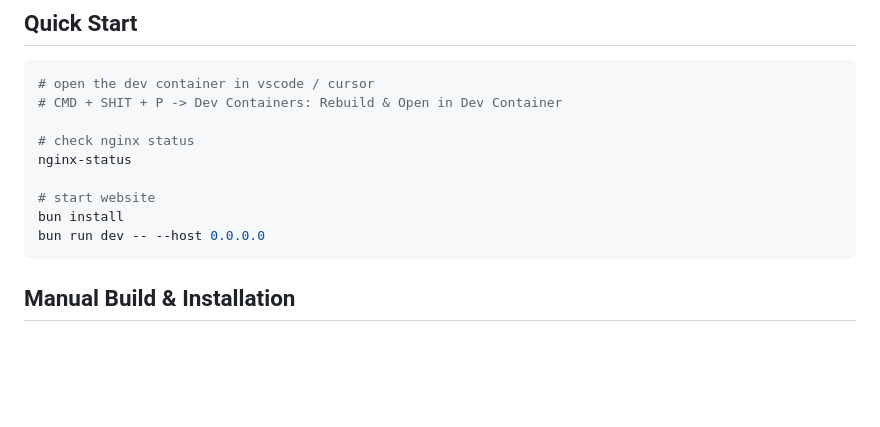
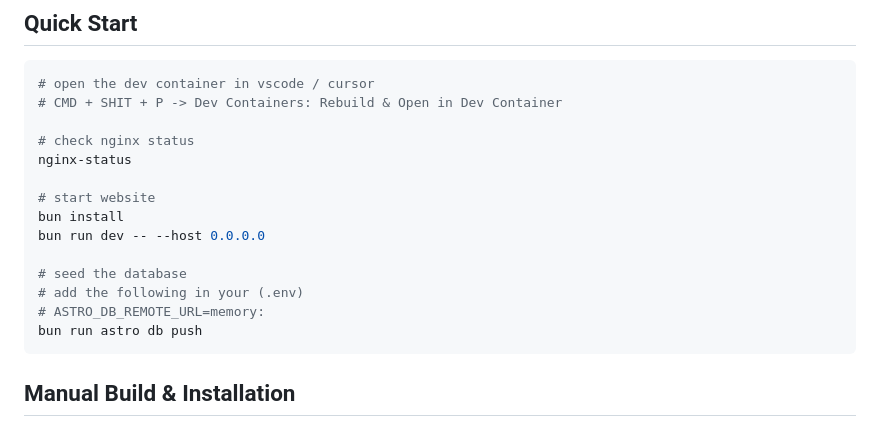
Before and after one commit to asleepace/asleepace.com, a Markdown page: README.md, the part around the change. Rendered like a GitHub page; blank space fills up the shorter version.

````diff
--- a/README.md
+++ b/README.md
@@ -40,6 +40,11 @@ nginx-status
 # start website
 bun install
 bun run dev -- --host 0.0.0.0
+
+# seed the database
+# add the following in your (.env)
+# ASTRO_DB_REMOTE_URL=memory:
+bun run astro db push
 ```
 
 ## Manual Build & Installation
````
